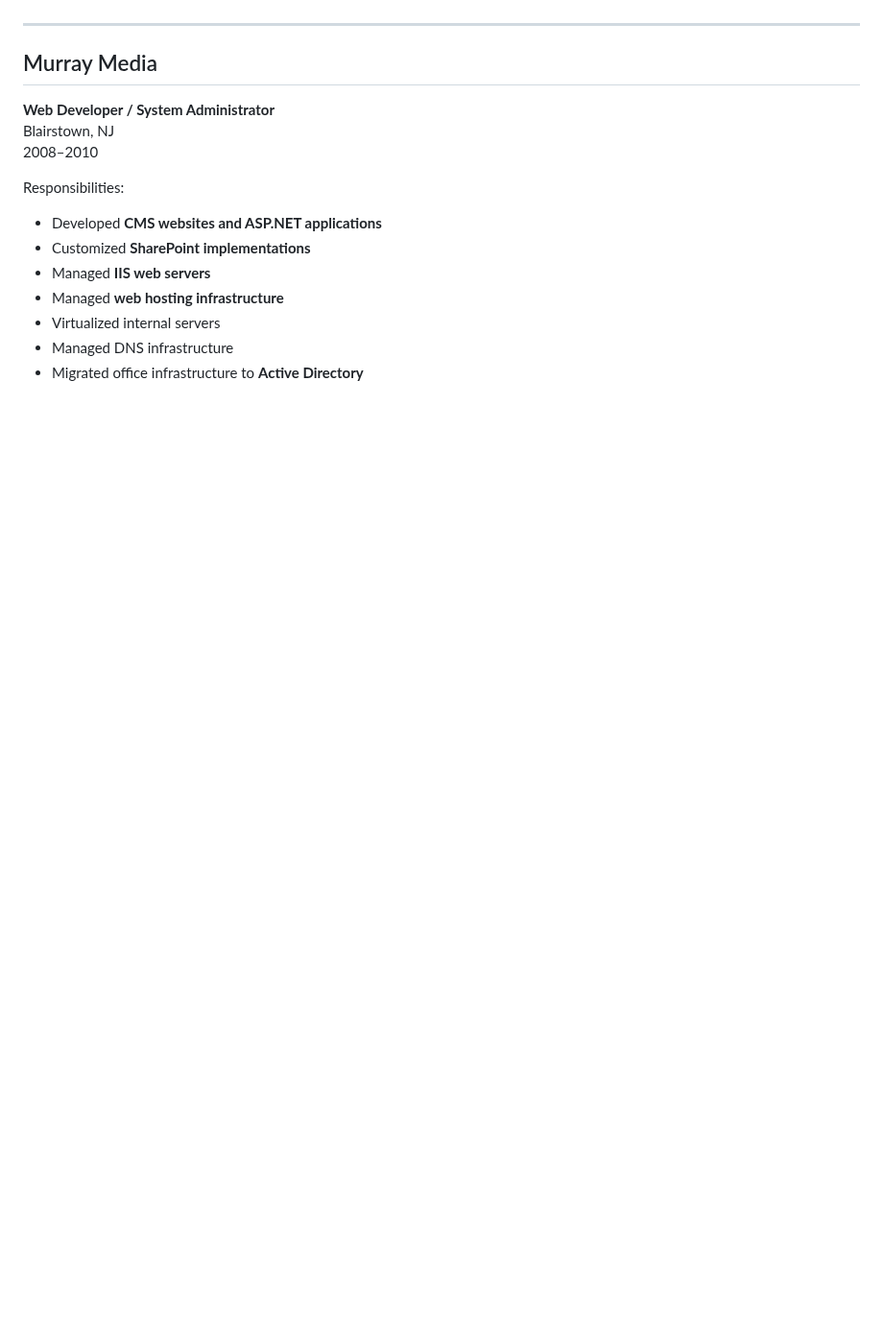
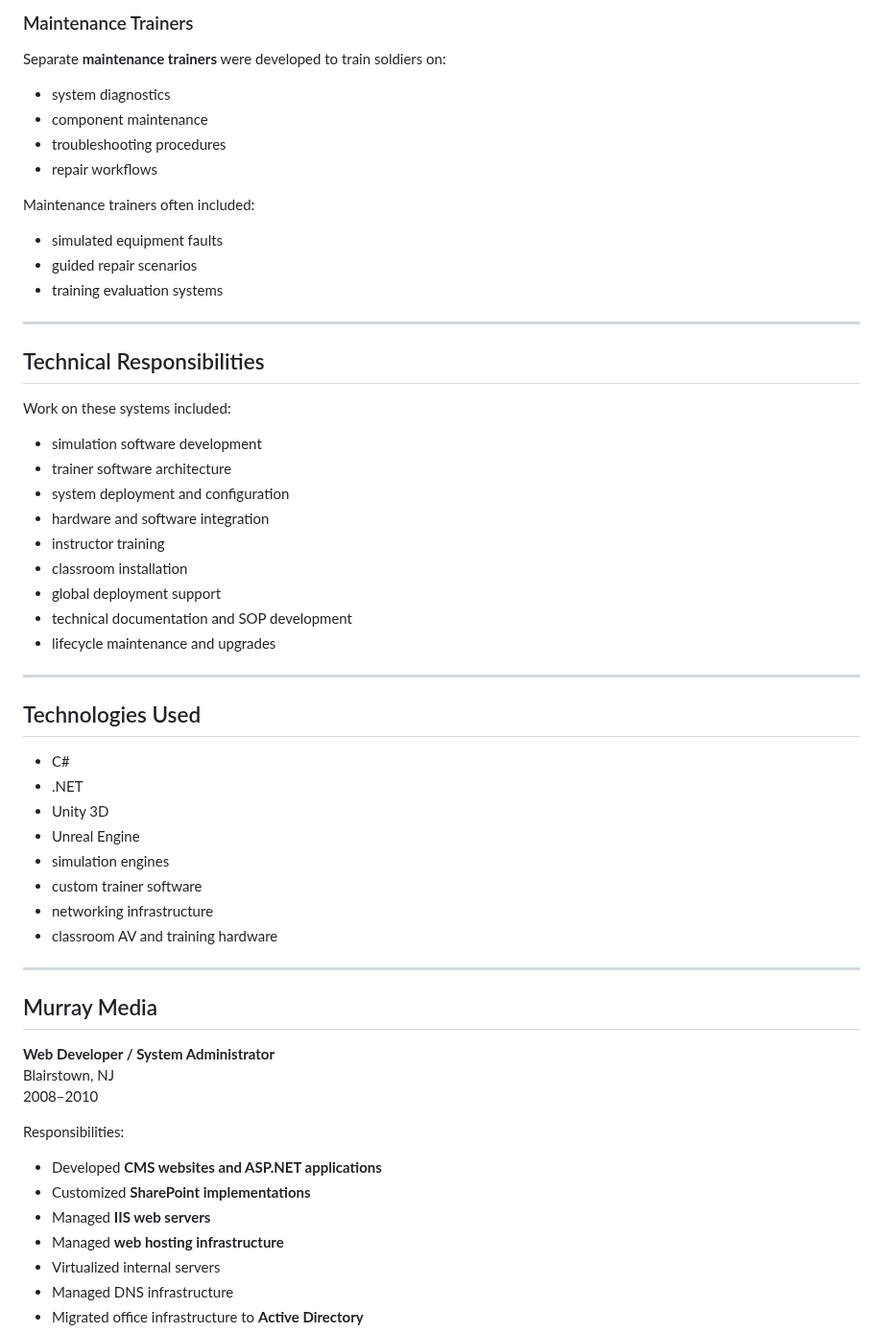
Before and after one commit to brianhannigan/brianhannigan, a Markdown page: brian-hannigan-master-experience-inventory.md, the part around one of its changes. Shown at 96% size. Rendered like a GitHub page; blank space fills up the shorter version.

```diff
--- a/brian-hannigan-master-experience-inventory.md
+++ b/brian-hannigan-master-experience-inventory.md
@@ -99,3 +176,46 @@ Work included:
+### Maintenance Trainers
+
+Separate **maintenance trainers** were developed to train soldiers on:
+
+- system diagnostics
+- component maintenance
+- troubleshooting procedures
+- repair workflows
+
+Maintenance trainers often included:
+
+- simulated equipment faults
+- guided repair scenarios
+- training evaluation systems
+
+---
+
+## Technical Responsibilities
+
+Work on these systems included:
+
+- simulation software development
+- trainer software architecture
+- system deployment and configuration
+- hardware and software integration
+- instructor training
+- classroom installation
+- global deployment support
+- technical documentation and SOP development
+- lifecycle maintenance and upgrades
+
+---
+
+## Technologies Used
+
+- C#
+- .NET
+- Unity 3D
+- Unreal Engine
+- simulation engines
+- custom trainer software
+- networking infrastructure
+- classroom AV and training hardware
 
 ---
 
```
Also changed, not shown: other parts of brian-hannigan-master-experience-inventory.md (+77 -0 lines).
